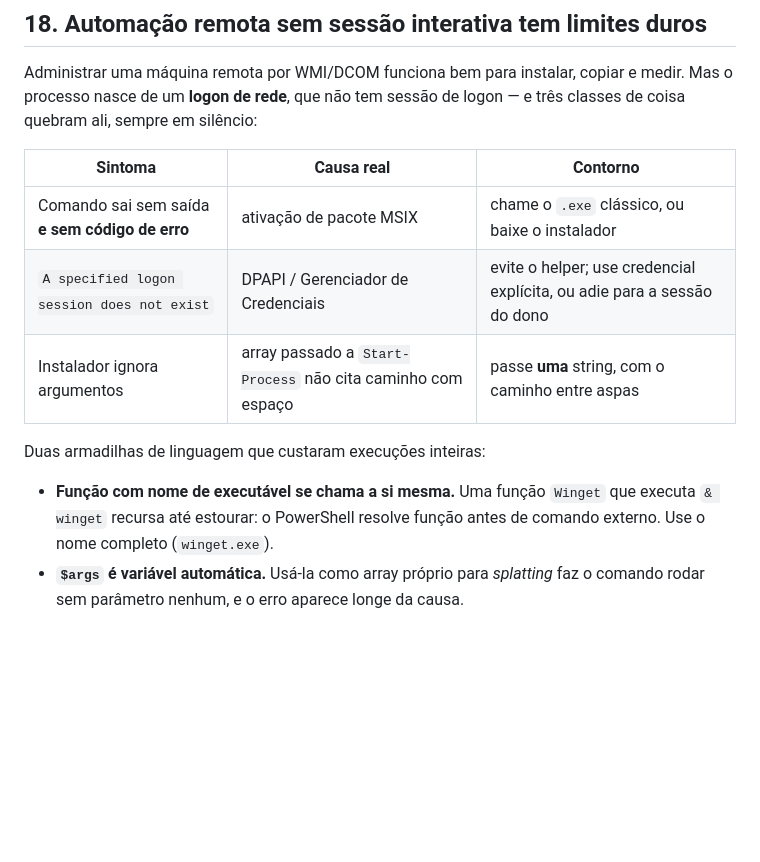
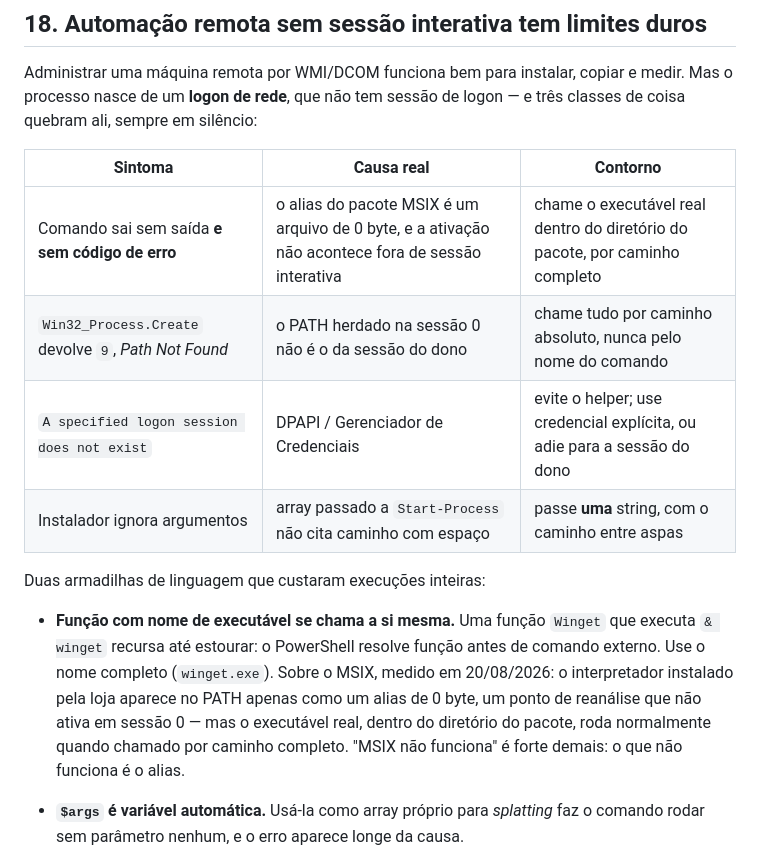
Before and after one commit to DeidimilerGusmaoAguiar/GerenciadorComputador, a Markdown page: docs/MIGRACAO-DE-MAQUINA.md, the part around the change. Drawn GitHub-style; blank space fills up the shorter version.

```diff
--- a/docs/MIGRACAO-DE-MAQUINA.md
+++ b/docs/MIGRACAO-DE-MAQUINA.md
@@ -361,7 +361,8 @@ medir. Mas o processo nasce de um **logon de rede**, que não tem sessão de log
 
 | Sintoma | Causa real | Contorno |
 |---|---|---|
-| Comando sai sem saída **e sem código de erro** | ativação de pacote MSIX | chame o `.exe` clássico, ou baixe o instalador |
+| Comando sai sem saída **e sem código de erro** | o alias do pacote MSIX é um arquivo de 0 byte, e a ativação não acontece fora de sessão interativa | chame o executável real dentro do diretório do pacote, por caminho completo |
+| `Win32_Process.Create` devolve `9`, *Path Not Found* | o PATH herdado na sessão 0 não é o da sessão do dono | chame tudo por caminho absoluto, nunca pelo nome do comando |
 | `A specified logon session does not exist` | DPAPI / Gerenciador de Credenciais | evite o helper; use credencial explícita, ou adie para a sessão do dono |
 | Instalador ignora argumentos | array passado a `Start-Process` não cita caminho com espaço | passe **uma** string, com o caminho entre aspas |
 
@@ -370,6 +371,12 @@ Duas armadilhas de linguagem que custaram execuções inteiras:
 - **Função com nome de executável se chama a si mesma.** Uma função `Winget`
   que executa `& winget` recursa até estourar: o PowerShell resolve função antes
   de comando externo. Use o nome completo (`winget.exe`).
+Sobre o MSIX, medido em 20/08/2026: o interpretador instalado pela loja
+aparece no PATH apenas como um alias de 0 byte, um ponto de reanálise que
+não ativa em sessão 0 — mas o executável real, dentro do diretório do pacote,
+roda normalmente quando chamado por caminho completo. "MSIX não funciona" é
+forte demais: o que não funciona é o alias.
+
 - **`$args` é variável automática.** Usá-la como array próprio para *splatting*
   faz o comando rodar sem parâmetro nenhum, e o erro aparece longe da causa.
 
```
Also changed, not shown: AGENTS.md (+7 -0 lines).
